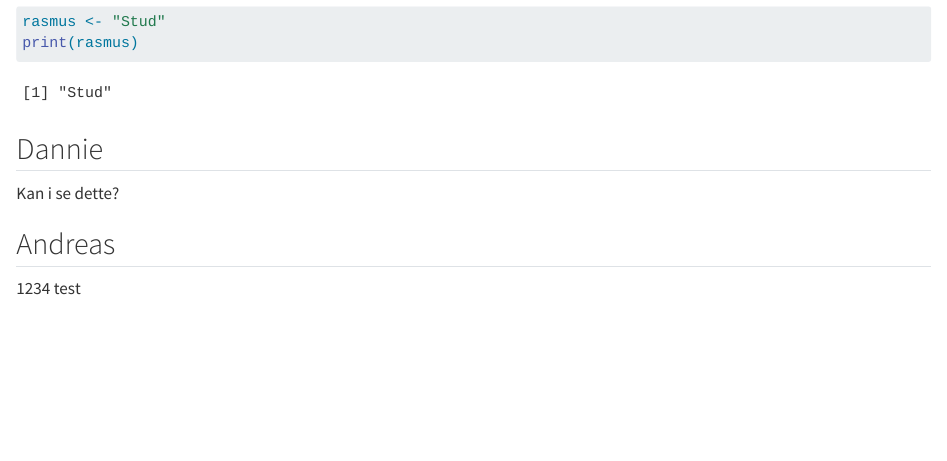
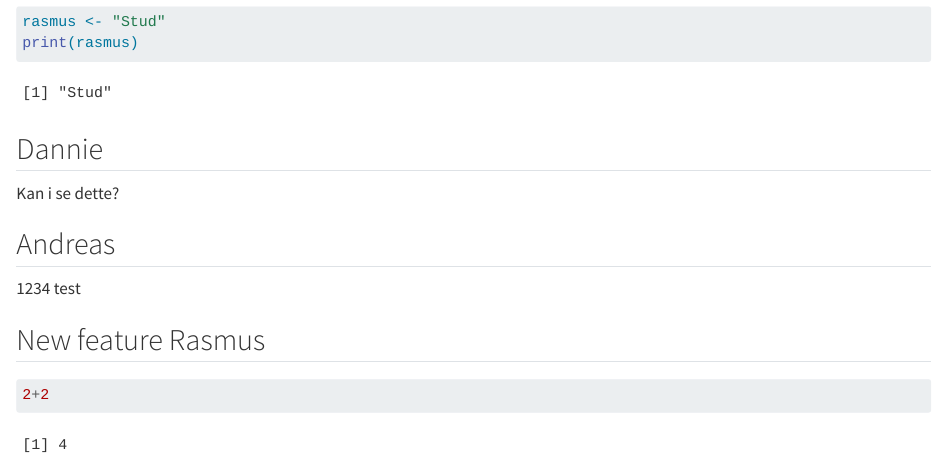
Before and after one commit to rforbiodatascience25/group17, a Quarto document (group_document.qmd): the page in a window 1100 px wide, from 290 px down. Rendered offline with R 4.5, knitr and Pandoc in place of Quarto, with nearby package versions.

Commit message:
Branch Rasmus update

````diff
--- a/group_document.qmd
+++ b/group_document.qmd
@@ -25,3 +25,9 @@ Kan i se dette?
 ## Andreas
 
 1234 test
+
+## New feature Rasmus
+
+```{r}
+2+2
+```
````
